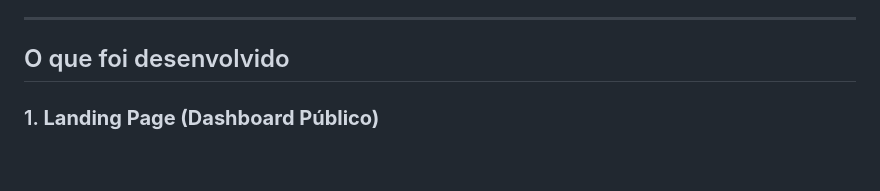
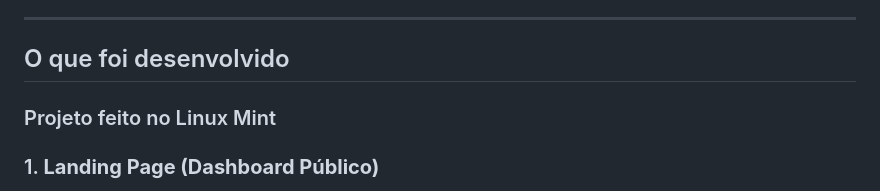
Before and after one commit to Matheusdiogenes951/Desafio_Estagio, a Markdown page: README.md, the part around the change. GitHub-like rendering; blank space fills up the shorter version.

```diff
--- a/README.md
+++ b/README.md
@@ -10,6 +10,8 @@ Modernizar a comunicação digital com alunos e interessados através de um chat
 ---
 
 ## O que foi desenvolvido
+
+### Projeto feito no Linux Mint
 
 ### 1. **Landing Page (Dashboard Público)**
 - Página inicial com informações sobre a escola
```
